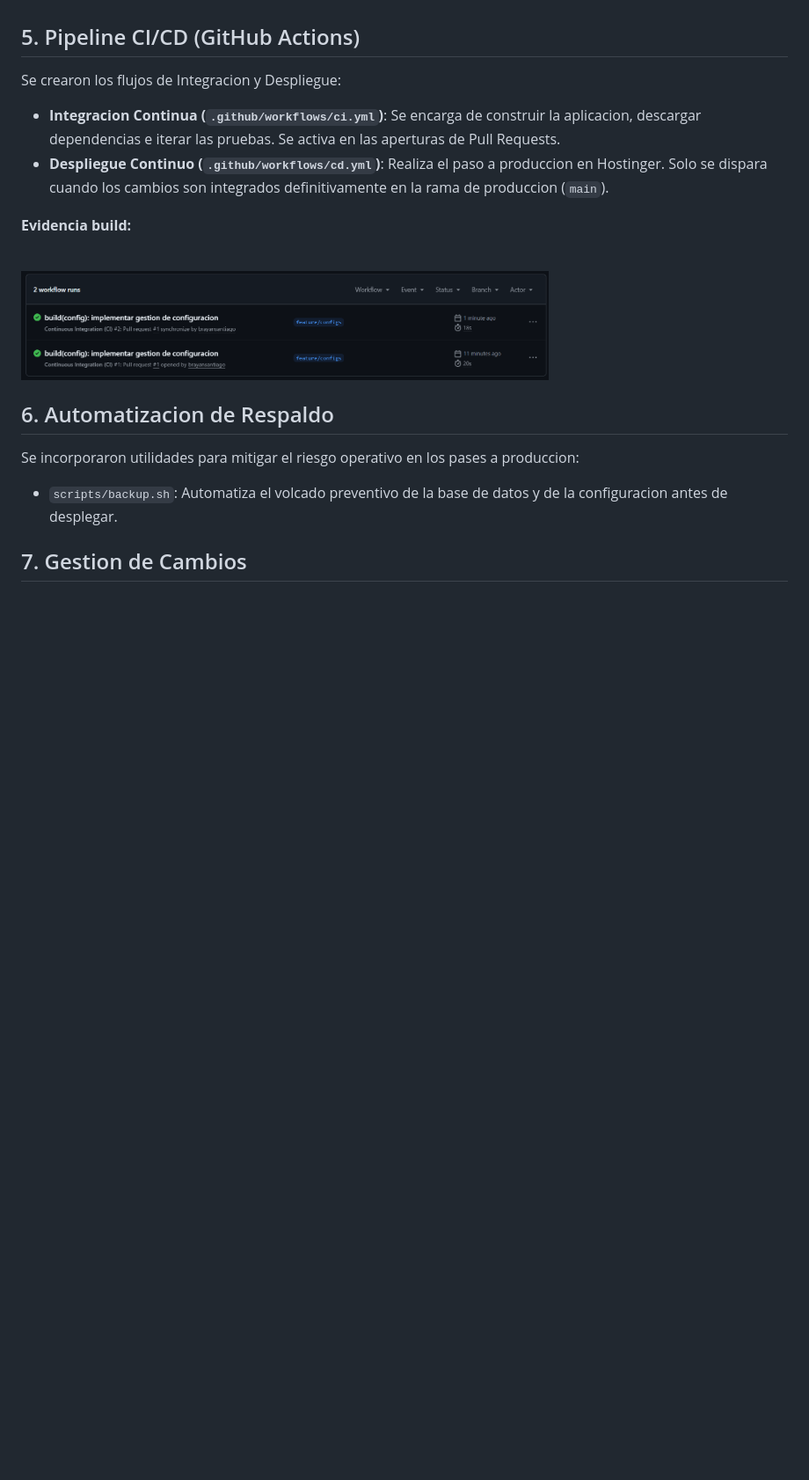
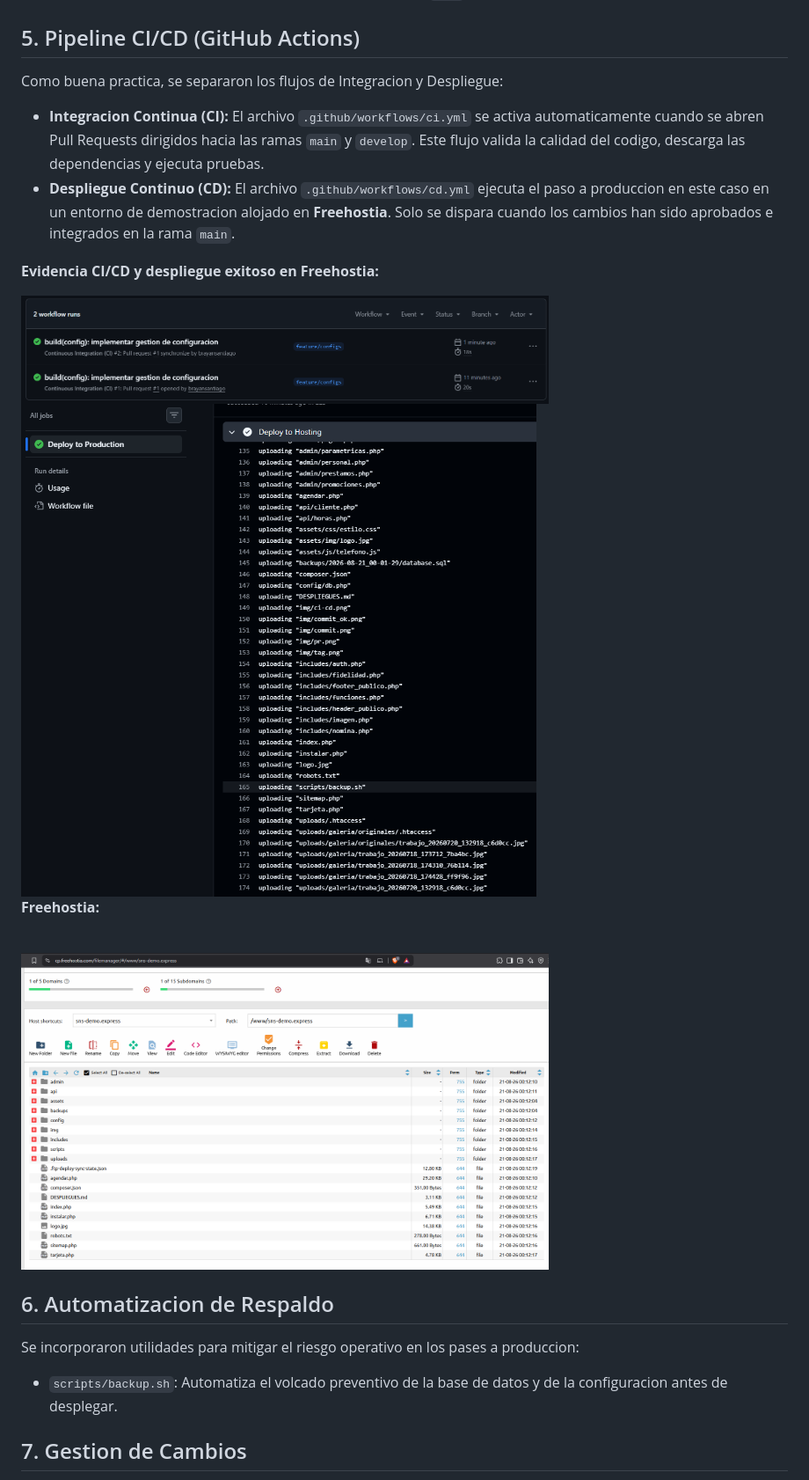
Before and after one commit to maovalled/sns, a Markdown page: README.md, the part around the change. Shown: that part at 88% size. GitHub-like rendering; pictures changed too: img/ci-cd1.png (added), img/deploy_freehostia.png (added); blank space fills up the shorter version.

Commit message:
docs(readme): evidencias ci y cd

```diff
--- a/README.md
+++ b/README.md
@@ -49,14 +49,21 @@ Como la cadena de texto iniciaba con "Ajuste" y no con un formato semantico vali
 - **Ambientes**: El sistema maneja el mismo codigo base para los entornos de Desarrollo, Pruebas y Produccion, aislando unicamente las credenciales mediante el archivo `.env`.
 
 ## 5. Pipeline CI/CD (GitHub Actions)
-Se crearon los flujos de Integracion y Despliegue:
-- **Integracion Continua (`.github/workflows/ci.yml`)**: Se encarga de construir la aplicacion, descargar dependencias e iterar las pruebas. Se activa en las aperturas de Pull Requests.
-- **Despliegue Continuo (`.github/workflows/cd.yml`)**: Realiza el paso a produccion en Hostinger. Solo se dispara cuando los cambios son integrados definitivamente en la rama de produccion (`main`).
+Como buena practica, se separaron los flujos de Integracion y Despliegue:
+- **Integracion Continua (CI):** El archivo `.github/workflows/ci.yml` se activa automaticamente cuando se abren Pull Requests dirigidos hacia las ramas `main` y `develop`. Este flujo valida la calidad del codigo, descarga las dependencias y ejecuta pruebas.
+- **Despliegue Continuo (CD):** El archivo `.github/workflows/cd.yml` ejecuta el paso a produccion en este caso en un entorno de demostracion alojado en **Freehostia**. Solo se dispara cuando los cambios han sido aprobados e integrados en la rama `main`.
 
-**Evidencia build:**
+**Evidencia CI/CD y despliegue exitoso en Freehostia:**
+
+<img src="./img/ci-cd.png" alt="cd" width="600" style="border:1px solid #ccc; display:block;" />
+<img src="./img/ci-cd1.png" alt="cd1" width="600" style="border:1px solid #ccc; display:block;" />
 
 <br>
-<img src="./img/ci-cd.png" alt="PR" width="600" style="border:1px solid #ccc; display:block;" />
+
+**Freehostia:**
+
+<br>
+<img src="./img/deploy_freehostia.png" alt="Freehostia" width="600" style="border:1px solid #ccc; display:block;" />
 <br>
 
 
```
